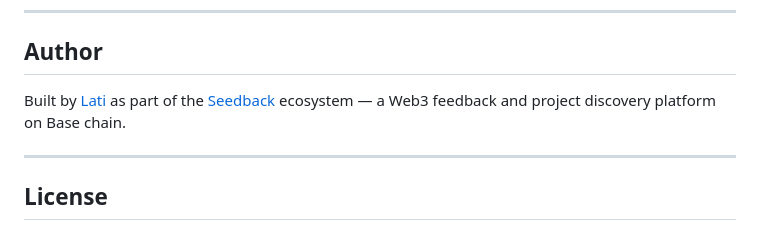
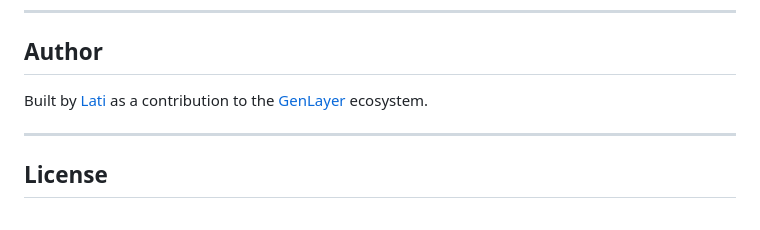
Before and after one commit to latiblack/genlayer-contract-scorer, a Markdown page: README.md, the part around the change. Drawn GitHub-style.

Commit message:
Remove Seedback affiliation from author section
https://claude.ai/code/session_01V1nMVcL28GNbfcBr4uqFts

```diff
--- a/README.md
+++ b/README.md
@@ -99,7 +99,7 @@ This pattern — custom validator checking structure rather than exact match —
 
 ## Author
 
-Built by [Lati](https://github.com/YOUR_GITHUB) as part of the [Seedback](https://seedback.xyz) ecosystem — a Web3 feedback and project discovery platform on Base chain.
+Built by [Lati](https://github.com/latiblack) as a contribution to the [GenLayer](https://genlayer.com) ecosystem.
 
 -----
 
```
